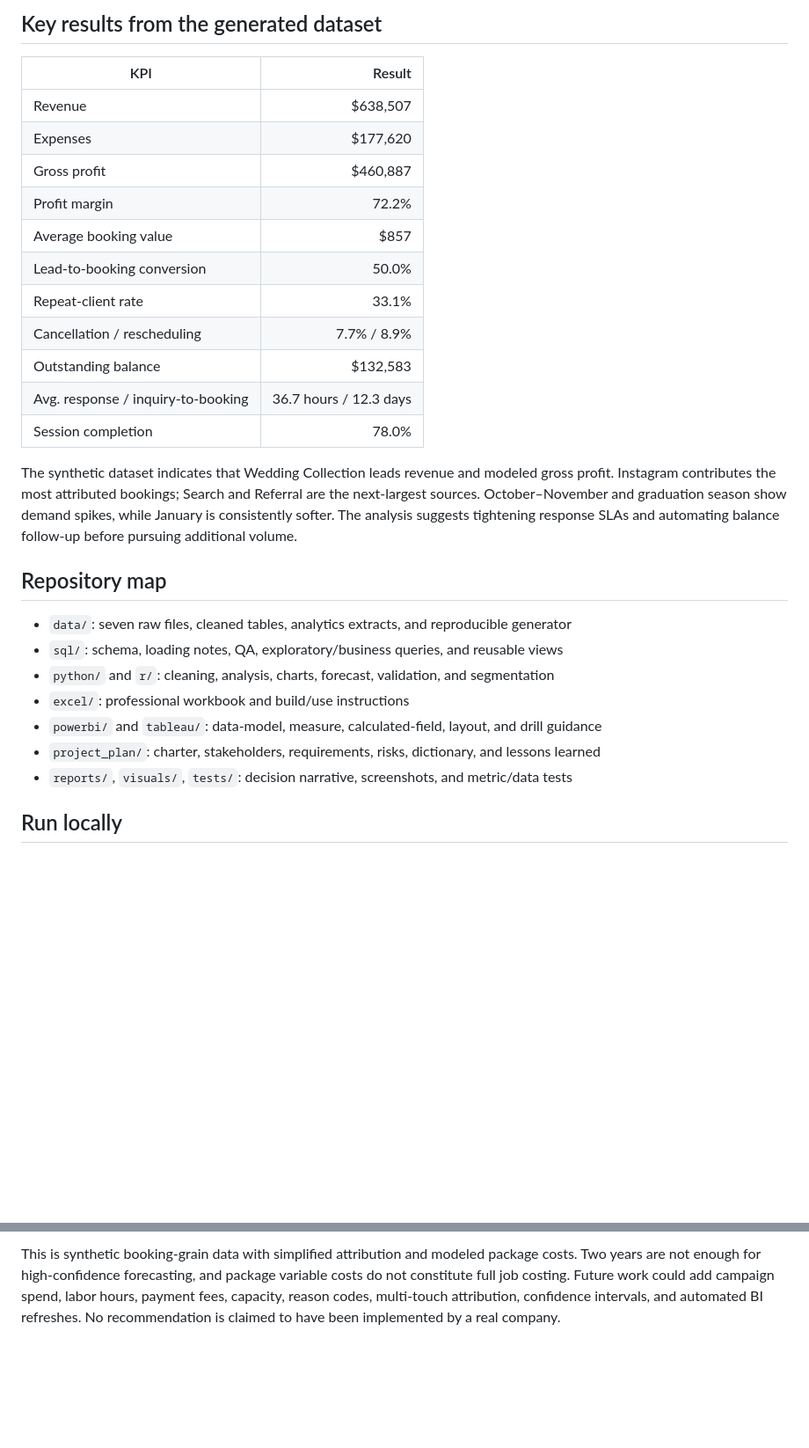
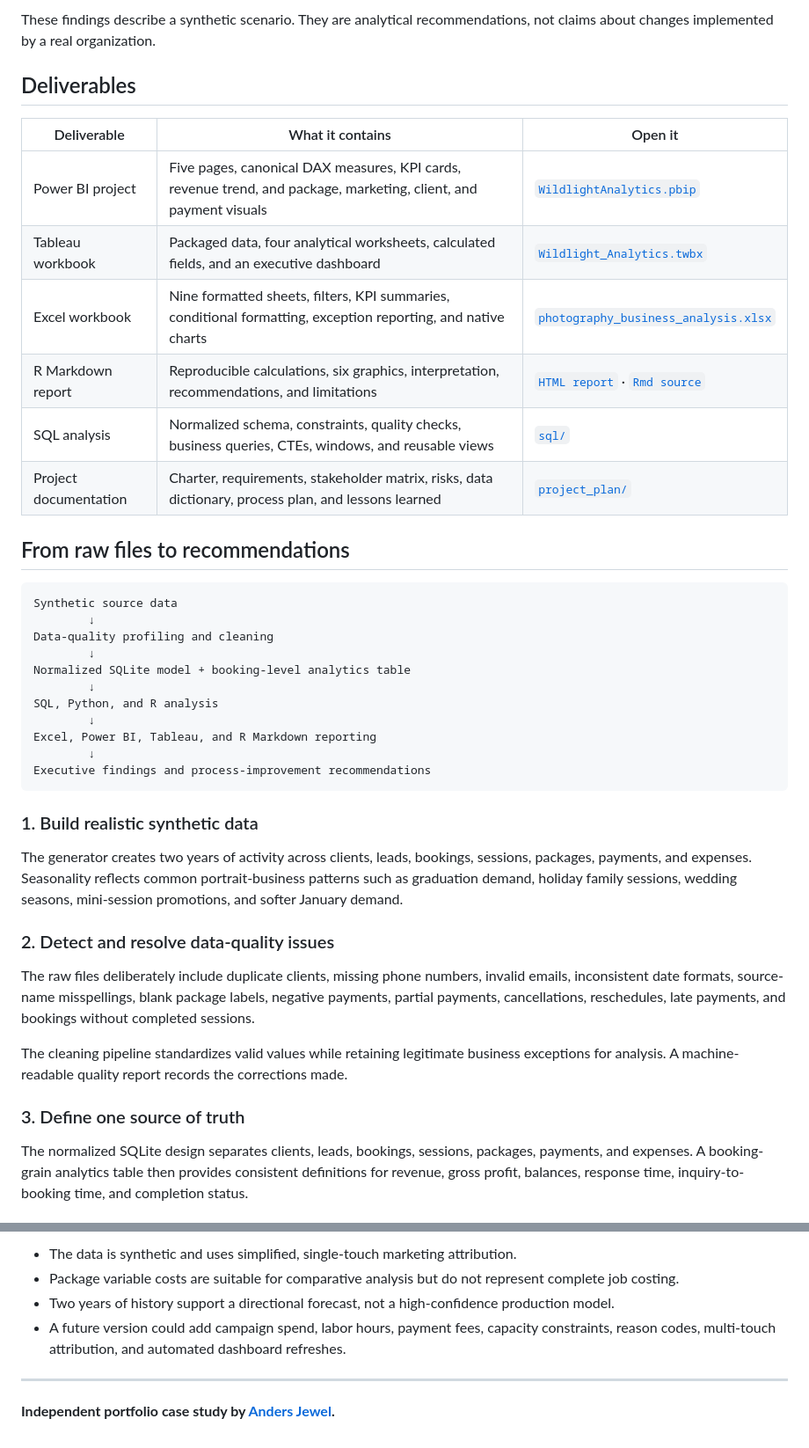
Before and after one commit to andersjewel/photography-business-analytics, a Markdown page: README.md, 2 parts joined by grey strips. Shown at 88% size. Rendered like a GitHub page; blank space fills up the shorter version.

````diff
--- a/README.md
+++ b/README.md
@@ -28,30 +49,44 @@ Python (pandas, NumPy, matplotlib, scikit-learn, sqlite3) generates and cleans t
 
-## Key results from the generated dataset
+These findings describe a synthetic scenario. They are analytical recommendations, not claims about changes implemented by a real organization.
 
-| KPI | Result |
-|---|---:|
-| Revenue | $638,507 |
-| Expenses | $177,620 |
-| Gross profit | $460,887 |
-| Profit margin | 72.2% |
-| Average booking value | $857 |
-| Lead-to-booking conversion | 50.0% |
-| Repeat-client rate | 33.1% |
-| Cancellation / rescheduling | 7.7% / 8.9% |
-| Outstanding balance | $132,583 |
-| Avg. response / inquiry-to-booking | 36.7 hours / 12.3 days |
-| Session completion | 78.0% |
+## Deliverables
 
-The synthetic dataset indicates that Wedding Collection leads revenue and modeled gross profit. Instagram contributes the most attributed bookings; Search and Referral are the next-largest sources. October–November and graduation season show demand spikes, while January is consistently softer. The analysis suggests tightening response SLAs and automating balance follow-up before pursuing additional volume.
+| Deliverable | What it contains | Open it |
+|---|---|---|
+| Power BI project | Five pages, canonical DAX measures, KPI cards, revenue trend, and package, marketing, client, and payment visuals | [`WildlightAnalytics.pbip`](powerbi/WildlightAnalytics.pbip) |
+| Tableau workbook | Packaged data, four analytical worksheets, calculated fields, and an executive dashboard | [`Wildlight_Analytics.twbx`](tableau/Wildlight_Analytics.twbx) |
+| Excel workbook | Nine formatted sheets, filters, KPI summaries, conditional formatting, exception reporting, and native charts | [`photography_business_analysis.xlsx`](excel/photography_business_analysis.xlsx) |
+| R Markdown report | Reproducible calculations, six graphics, interpretation, recommendations, and limitations | [`HTML report`](r/photography_business_findings.html) · [`Rmd source`](r/photography_business_findings.Rmd) |
+| SQL analysis | Normalized schema, constraints, quality checks, business queries, CTEs, windows, and reusable views | [`sql/`](sql/) |
+| Project documentation | Charter, requirements, stakeholder matrix, risks, data dictionary, process plan, and lessons learned | [`project_plan/`](project_plan/) |
 
-## Repository map
+## From raw files to recommendations
 
-- `data/`: seven raw files, cleaned tables, analytics extracts, and reproducible generator
-- `sql/`: schema, loading notes, QA, exploratory/business queries, and reusable views
-- `python/` and `r/`: cleaning, analysis, charts, forecast, validation, and segmentation
-- `excel/`: professional workbook and build/use instructions
-- `powerbi/` and `tableau/`: data-model, measure, calculated-field, layout, and drill guidance
-- `project_plan/`: charter, stakeholders, requirements, risks, dictionary, and lessons learned
-- `reports/`, `visuals/`, `tests/`: decision narrative, screenshots, and metric/data tests
+```text
+Synthetic source data
+        ↓
+Data-quality profiling and cleaning
+        ↓
+Normalized SQLite model + booking-level analytics table
+        ↓
+SQL, Python, and R analysis
+        ↓
+Excel, Power BI, Tableau, and R Markdown reporting
+        ↓
+Executive findings and process-improvement recommendations
+```
 
-## Run locally
+### 1. Build realistic synthetic data
+
+The generator creates two years of activity across clients, leads, bookings, sessions, packages, payments, and expenses. Seasonality reflects common portrait-business patterns such as graduation demand, holiday family sessions, wedding seasons, mini-session promotions, and softer January demand.
+
+### 2. Detect and resolve data-quality issues
+
+The raw files deliberately include duplicate clients, missing phone numbers, invalid emails, inconsistent date formats, source-name misspellings, blank package labels, negative payments, partial payments, cancellations, reschedules, late payments, and bookings without completed sessions.
+
+The cleaning pipeline standardizes valid values while retaining legitimate business exceptions for analysis. A machine-readable quality report records the corrections made.
+
+### 3. Define one source of truth
+
+The normalized SQLite design separates clients, leads, bookings, sessions, packages, payments, and expenses. A booking-grain analytics table then provides consistent definitions for revenue, gross profit, balances, response time, inquiry-to-booking time, and completion status.
+
@@ -79,2 +157,9 @@ Synthetic data design, data-quality controls, relational modeling, SQL analysis,
 
-This is synthetic booking-grain data with simplified attribution and modeled package costs. Two years are not enough for high-confidence forecasting, and package variable costs do not constitute full job costing. Future work could add campaign spend, labor hours, payment fees, capacity, reason codes, multi-touch attribution, confidence intervals, and automated BI refreshes. No recommendation is claimed to have been implemented by a real company.
+- The data is synthetic and uses simplified, single-touch marketing attribution.
+- Package variable costs are suitable for comparative analysis but do not represent complete job costing.
+- Two years of history support a directional forecast, not a high-confidence production model.
+- A future version could add campaign spend, labor hours, payment fees, capacity constraints, reason codes, multi-touch attribution, and automated dashboard refreshes.
+
+---
+
+**Independent portfolio case study by [Anders Jewel](https://github.com/andersjewel).**
````
Also changed, not shown: other parts of README.md (+82 -18 lines).
